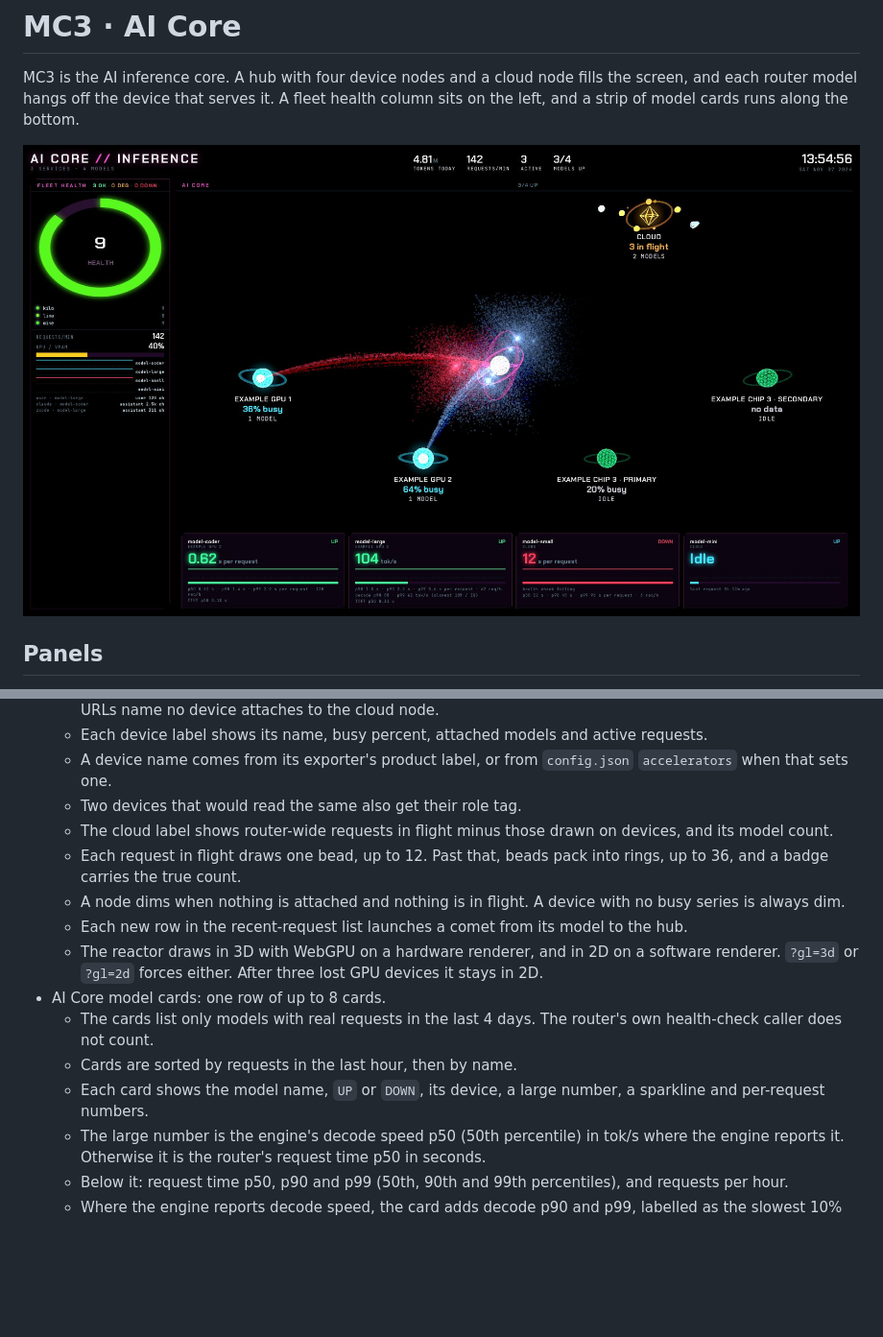
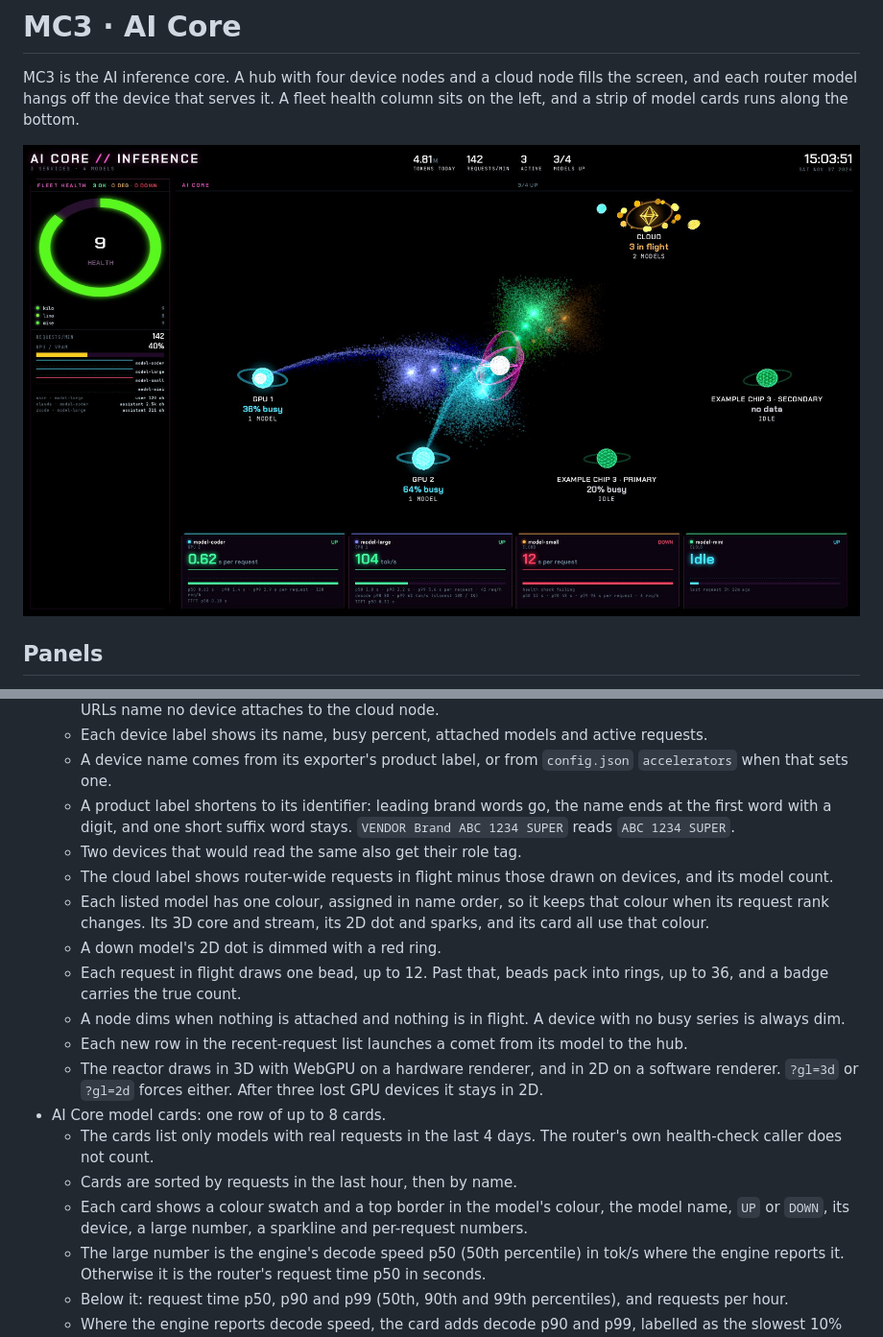
Before and after one commit to dryvist/homelab-wall, a Markdown page: docs/mc3.md, 2 parts joined by grey strips. Shown at 96% size. Drawn GitHub-style; pictures changed too: docs/screenshots/mc3.jpg; blank space fills up the shorter version.

```diff
--- a/docs/mc3.md
+++ b/docs/mc3.md
@@ -24,8 +24,13 @@ the bottom.
     no device attaches to the cloud node.
   - Each device label shows its name, busy percent, attached models and active requests.
   - A device name comes from its exporter's product label, or from `config.json` `accelerators` when that sets one.
+  - A product label shortens to its identifier: leading brand words go, the name ends at the first word with a digit,
+    and one short suffix word stays. `VENDOR Brand ABC 1234 SUPER` reads `ABC 1234 SUPER`.
   - Two devices that would read the same also get their role tag.
   - The cloud label shows router-wide requests in flight minus those drawn on devices, and its model count.
+  - Each listed model has one colour, assigned in name order, so it keeps that colour when its request rank changes.
+    Its 3D core and stream, its 2D dot and sparks, and its card all use that colour.
+  - A down model's 2D dot is dimmed with a red ring.
   - Each request in flight draws one bead, up to 12. Past that, beads pack into rings, up to 36, and a badge carries
     the true count.
   - A node dims when nothing is attached and nothing is in flight. A device with no busy series is always dim.
@@ -36,7 +41,8 @@ the bottom.
   - The cards list only models with real requests in the last 4 days. The router's own health-check caller does not
     count.
   - Cards are sorted by requests in the last hour, then by name.
-  - Each card shows the model name, `UP` or `DOWN`, its device, a large number, a sparkline and per-request numbers.
+  - Each card shows a colour swatch and a top border in the model's colour, the model name, `UP` or `DOWN`, its device,
+    a large number, a sparkline and per-request numbers.
   - The large number is the engine's decode speed p50 (50th percentile) in tok/s where the engine reports it.
     Otherwise it is the router's request time p50 in seconds.
   - Below it: request time p50, p90 and p99 (50th, 90th and 99th percentiles), and requests per hour.
```
Also changed, not shown: docs/mc7.md (+8 -4 lines), docs/screenshots/mc7.jpg.
